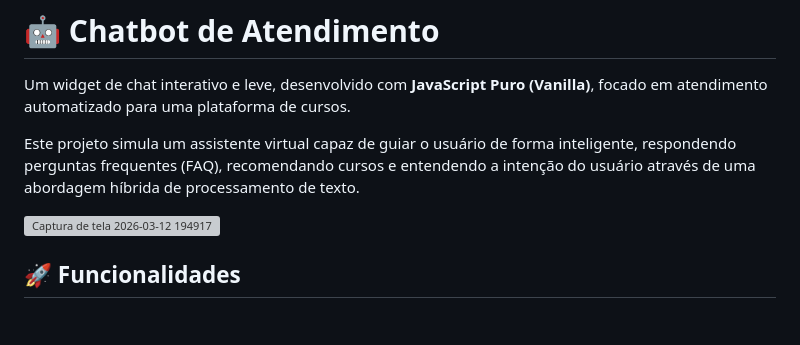
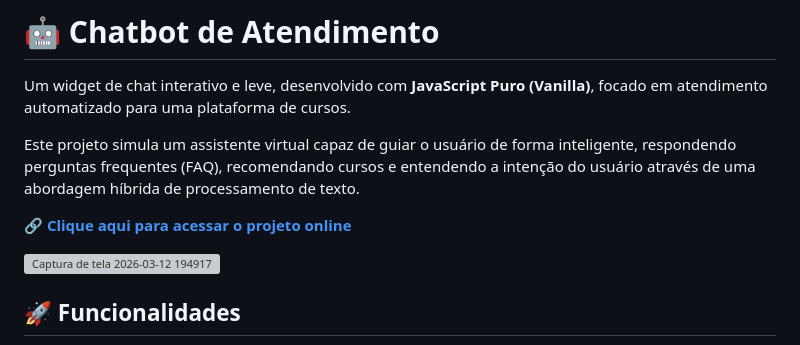
Before and after one commit to GustavoAbreuuu/ChatBox-Atendimento, a Markdown page: README.md, the part around the change. GitHub-like rendering; blank space fills up the shorter version; grey boxes are pictures that could not be loaded.

Commit message:
Update README with project link
Added a link to access the project online.

```diff
--- a/README.md
+++ b/README.md
@@ -3,6 +3,8 @@
 Um widget de chat interativo e leve, desenvolvido com **JavaScript Puro (Vanilla)**, focado em atendimento automatizado para uma plataforma de cursos.
 
 Este projeto simula um assistente virtual capaz de guiar o usuário de forma inteligente, respondendo perguntas frequentes (FAQ), recomendando cursos e entendendo a intenção do usuário através de uma abordagem híbrida de processamento de texto.
+
+🔗 **[Clique aqui para acessar o projeto online](https://chatbox-atendimento.onrender.com/)**
 
 <img width="1913" height="910" alt="Captura de tela 2026-03-12 194917" src="https://github.com/user-attachments/assets/8a5f739f-05b5-4636-9fe1-9cba4ef43618" />
 
```
